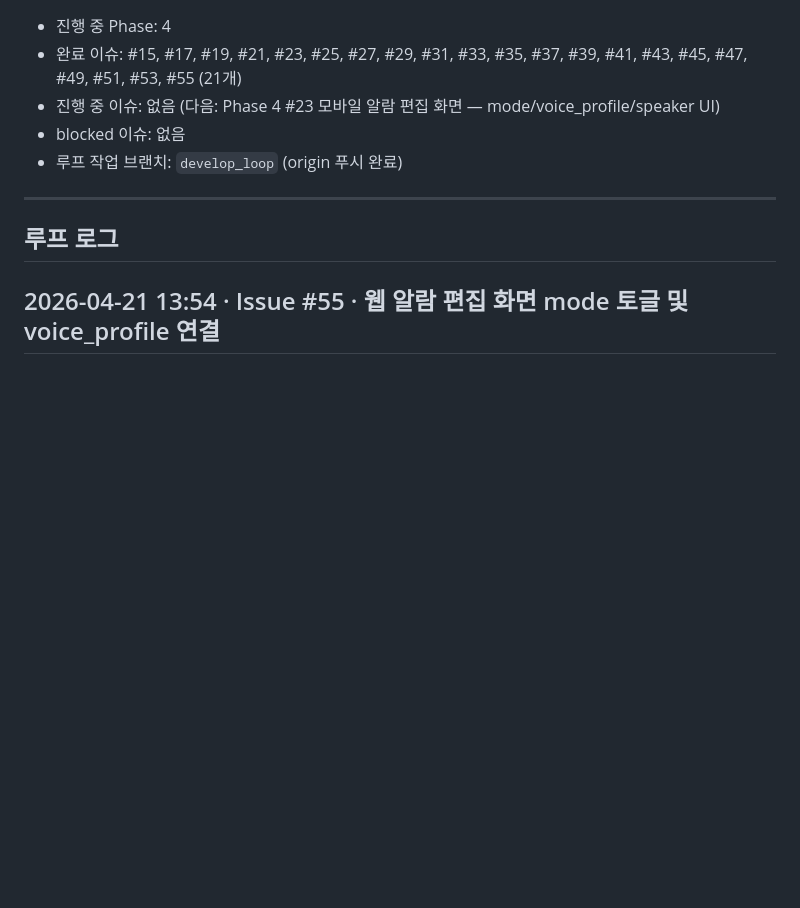
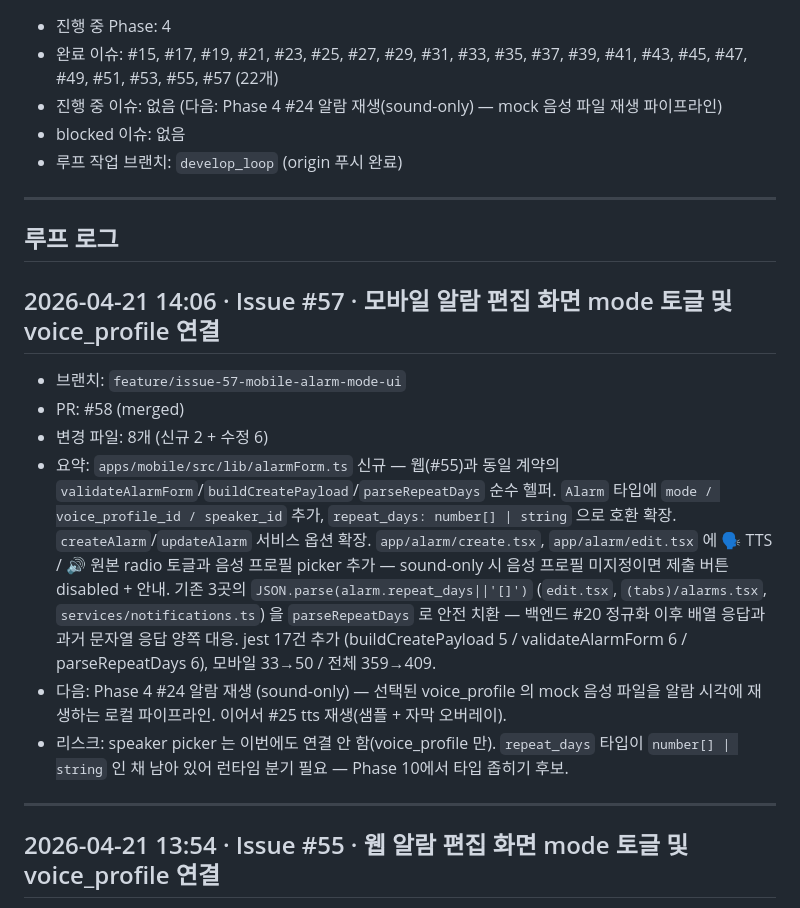
Before and after one commit to perso-devrel/voice_alarm, a Markdown page: PROGRESS.md, the part around one of its changes. Rendered like a GitHub page; blank space fills up the shorter version.

Commit message:
docs(docs): PROGRESS.md 업데이트 — #57 완료 기록

```diff
--- a/PROGRESS.md
+++ b/PROGRESS.md
@@ -2,13 +2,23 @@
 
 - 진행 중 Phase: 4
-- 완료 이슈: #15, #17, #19, #21, #23, #25, #27, #29, #31, #33, #35, #37, #39, #41, #43, #45, #47, #49, #51, #53, #55 (21개)
-- 진행 중 이슈: 없음 (다음: Phase 4 #23 모바일 알람 편집 화면 — mode/voice_profile/speaker UI)
+- 완료 이슈: #15, #17, #19, #21, #23, #25, #27, #29, #31, #33, #35, #37, #39, #41, #43, #45, #47, #49, #51, #53, #55, #57 (22개)
+- 진행 중 이슈: 없음 (다음: Phase 4 #24 알람 재생(sound-only) — mock 음성 파일 재생 파이프라인)
 - blocked 이슈: 없음
 - 루프 작업 브랜치: `develop_loop` (origin 푸시 완료)
 
 ---
 
 ## 루프 로그
+
+## 2026-04-21 14:06 · Issue #57 · 모바일 알람 편집 화면 mode 토글 및 voice_profile 연결
+- 브랜치: `feature/issue-57-mobile-alarm-mode-ui`
+- PR: #58 (merged)
+- 변경 파일: 8개 (신규 2 + 수정 6)
+- 요약: `apps/mobile/src/lib/alarmForm.ts` 신규 — 웹(#55)과 동일 계약의 `validateAlarmForm`/`buildCreatePayload`/`parseRepeatDays` 순수 헬퍼. `Alarm` 타입에 `mode / voice_profile_id / speaker_id` 추가, `repeat_days: number[] | string` 으로 호환 확장. `createAlarm`/`updateAlarm` 서비스 옵션 확장. `app/alarm/create.tsx`, `app/alarm/edit.tsx` 에 🗣 TTS / 🔊 원본 radio 토글과 음성 프로필 picker 추가 — sound-only 시 음성 프로필 미지정이면 제출 버튼 disabled + 안내. 기존 3곳의 `JSON.parse(alarm.repeat_days||'[]')` (`edit.tsx`, `(tabs)/alarms.tsx`, `services/notifications.ts`) 을 `parseRepeatDays` 로 안전 치환 — 백엔드 #20 정규화 이후 배열 응답과 과거 문자열 응답 양쪽 대응. jest 17건 추가 (buildCreatePayload 5 / validateAlarmForm 6 / parseRepeatDays 6), 모바일 33→50 / 전체 359→409.
+- 다음: Phase 4 #24 알람 재생 (sound-only) — 선택된 voice_profile 의 mock 음성 파일을 알람 시각에 재생하는 로컬 파이프라인. 이어서 #25 tts 재생(샘플 + 자막 오버레이).
+- 리스크: speaker picker 는 이번에도 연결 안 함(voice_profile 만). `repeat_days` 타입이 `number[] | string` 인 채 남아 있어 런타임 분기 필요 — Phase 10에서 타입 좁히기 후보.
+
+---
 
 ## 2026-04-21 13:54 · Issue #55 · 웹 알람 편집 화면 mode 토글 및 voice_profile 연결
 - 브랜치: `feature/issue-55-web-alarm-mode-ui`
```
Also changed, not shown: other parts of PROGRESS.md (+1 -1 lines).
